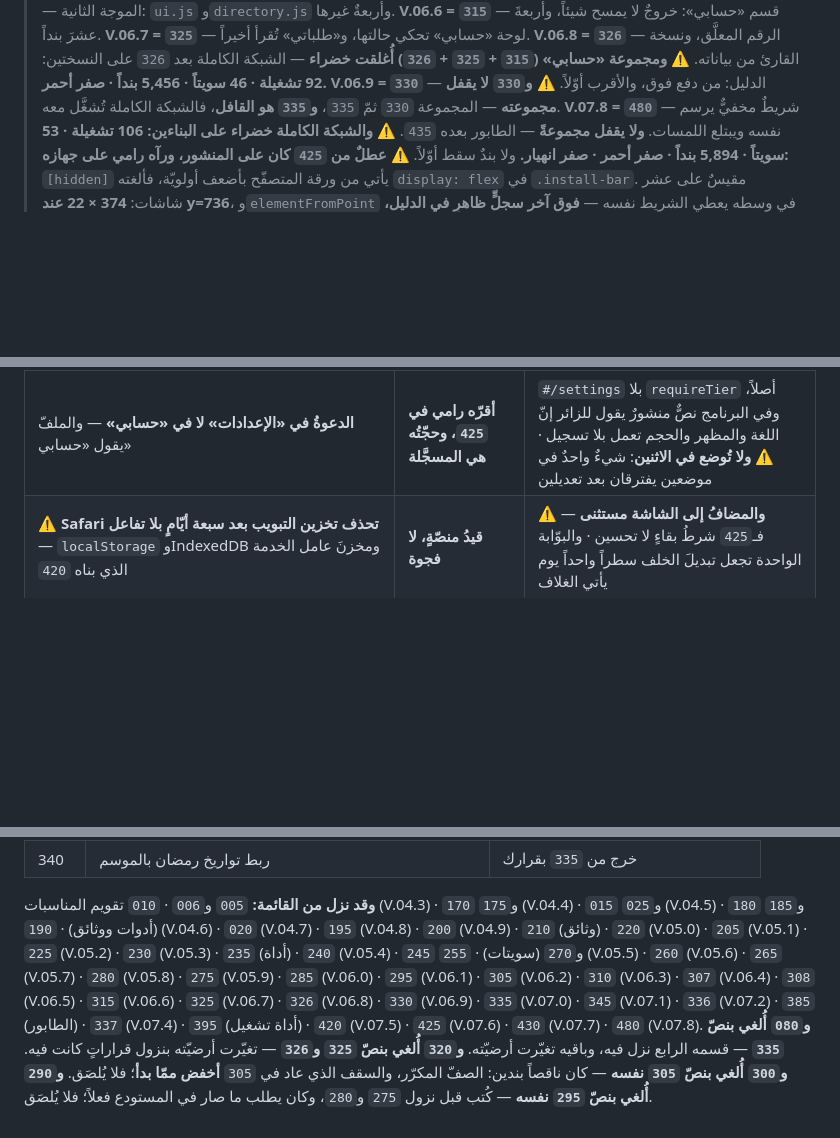
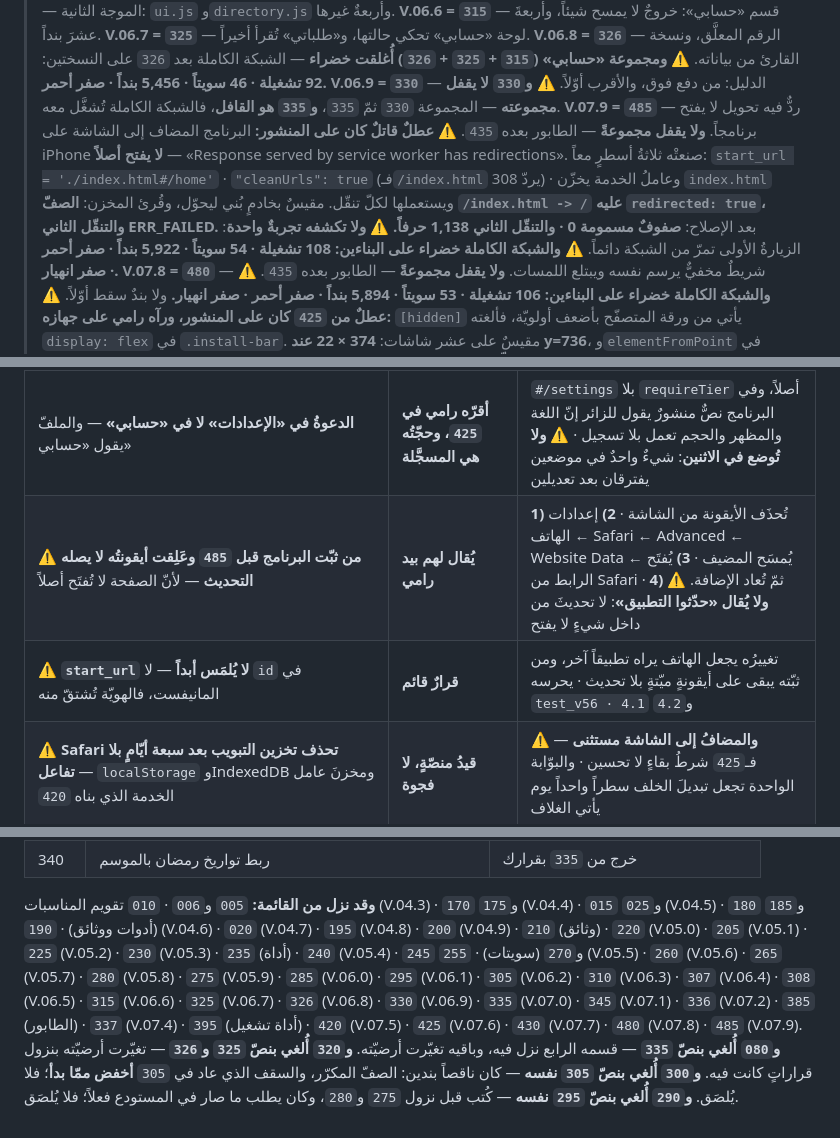
Before and after one commit to dbprime/Arabna, a Markdown page: docs/الحالة.md, 3 parts joined by grey strips. GitHub-like rendering; blank space fills up the shorter version.

Commit message:
إغلاق 485: الشبكة الكاملة خضراء — 108 تشغيلة · 54 سويتاً · 5,922 بنداً
صفر أحمر · صفر انهيار · على البناءين. ولا بندٌ سقط أوّلاً.

والسبعة التي يُغلَق بها الملفّ:
  cleanUrls في vercel.json:                     غير موجود
  مواضع noRedirect في sw.js:                    5 (تعريفٌ و4 مواضع)
  صفوفٌ عليها redirected بعد التسجيل:            0
  التنقّل الثاني بعد تفعيل العامل:                نجح — 1,138 حرفاً
  start_url:                                    بلا تغيير
  النسخة قبل / بعد:                              0.7.8 / 0.7.9
  الشبكة الكاملة:                                108 / 54 / 5,922

وسطرُ التعافي للمثبّتين القدامى مكتوبٌ نصّاً في docs/الحالة.md.

Co-Authored-By: Claude Opus 5 <noreply@anthropic.com>
Claude-Session: https://claude.ai/code/session_01FQktTvq1yNPmo67XBoW8hs

```diff
--- a/docs/الحالة.md
+++ b/docs/الحالة.md
@@ -28,6 +28,18 @@
 > **V.06.9 = `330`** — الدليل: من دفع فوق، والأقرب أوّلاً.
 > ⚠️ **و`330` لا يقفل مجموعته** — المجموعة `330` ثمّ `335`، **و`335` هو القافل**،
 > فالشبكة الكاملة تُشغَّل معه.
+> **V.07.9 = `485`** — ردٌّ فيه تحويل لا يفتح برنامجاً. **ولا يقفل مجموعةً**
+> — الطابور بعده `435`.
+> ⚠️ **عطلٌ قاتلٌ كان على المنشور:** البرنامج المضاف إلى الشاشة على iPhone
+> **لا يفتح أصلاً** — «Response served by service worker has redirections».
+> صنعتْه ثلاثةُ أسطرٍ معاً: `start_url = './index.html#/home'` ·
+> `"cleanUrls": true` (فـ`/index.html` يردّ 308) · وعاملُ الخدمة يخزّن
+> `index.html` ويستعملها لكلّ تنقّل. مقيسٌ بخادمٍ بُني ليحوّل، وقُرئ المخزن:
+> **الصفّ `/index.html -> /` عليه `redirected: true`، والتنقّل الثاني
+> ERR_FAILED.** بعد الإصلاح: **صفوفٌ مسمومة 0 · والتنقّل الثاني 1,138 حرفاً.**
+> ⚠️ **ولا تكشفه تجربةٌ واحدة**: الزيارةُ الأولى تمرّ من الشبكة دائماً.
+> ⚠️ **والشبكة الكاملة خضراء على البناءين: 108 تشغيلة · 54 سويتاً ·
+> 5,922 بنداً · صفر أحمر · صفر انهيار.**
 > **V.07.8 = `480`** — شريطٌ مخفيٌّ يرسم نفسه ويبتلع اللمسات. **ولا يقفل
 > مجموعةً** — الطابور بعده `435`.
 > ⚠️ **والشبكة الكاملة خضراء على البناءين: 106 تشغيلة · 53 سويتاً ·
@@ -241,6 +253,8 @@
 | **زرّ «ثبّته بضغطة» مستحيلٌ على iOS** — لا واجهةَ تثبيتٍ برمجيّة، وApple لا تنشر واحدة | **قيدٌ خارجيّ، لا فجوة** | لا يُفتَح · وما يقوم مقامه: ثلاث خطواتٍ مرقّمة، وسطر «مرِّر للأسفل»، وحلُّ متصفّح فيسبوك أوّلاً |
 | **روابط المتاجر فارغة** — `PLAY_URL` و`APPSTORE_URL` في `js/store.js` | ينتظر رامي | سطرٌ واحدٌ يوم ينزل المتجر، والبرنامج يتحوّل من نفسه · ⚠️ **ولا رابطَ يُكتب قبل أن يوجد** |
 | **الدعوةُ في «الإعدادات» لا في «حسابي»** — والملفّ يقول «حسابي» | **أقرّه رامي في `425`، وحجّتُه هي المسجَّلة** | `#/settings` بلا `requireTier` أصلاً، وفي البرنامج نصٌّ منشورٌ يقول للزائر إنّ اللغة والمظهر والحجم تعمل بلا تسجيل · ⚠️ **ولا تُوضع في الاثنين**: شيءٌ واحدٌ في موضعين يفترقان بعد تعديلين |
+| ⚠️ **من ثبّت البرنامج قبل `485` وعَلِقت أيقونتُه لا يصله التحديث** — لأنّ الصفحة لا تُفتَح أصلاً | **يُقال لهم بيد رامي** | **1)** تُحذَف الأيقونة من الشاشة · **2)** إعدادات الهاتف ← Safari ← Advanced ← Website Data ← يُمسَح المضيف · **3)** يُفتَح الرابط من Safari · **4)** ثمّ تُعاد الإضافة. ⚠️ **ولا يُقال «حدّثوا التطبيق»**: لا تحديثَ من داخل شيءٍ لا يفتح |
+| ⚠️ **`start_url` لا يُلمَس أبداً** — لا `id` في المانيفست، فالهويّة تُشتقّ منه | **قرارٌ قائم** | تغييرُه يجعل الهاتف يراه تطبيقاً آخر، ومن ثبّته يبقى على أيقونةٍ ميّتةٍ بلا تحديث · يحرسه `test_v56 · 4.1` و`4.2` |
 | ⚠️ **Safari تحذف تخزين التبويب بعد سبعة أيّامٍ بلا تفاعل** — `localStorage` وIndexedDB ومخزنَ عامل الخدمة الذي بناه `420` | **قيدُ منصّةٍ، لا فجوة** | ⚠️ **والمضافُ إلى الشاشة مستثنى** — فـ`425` شرطُ بقاءٍ لا تحسين · والبوّابة الواحدة تجعل تبديلَ الخلف سطراً واحداً يوم يأتي الغلاف |
 | ⚠️ **قاعدتان خرجتا من حمراوَي `430`** — كلَّ نصٍّ يُغيَّر يُفتَّش عنه في `tools/e2e/` **قبل** الشبكة · والفحص يقرأ الشيفرة لا النثر عنها | **مكتوبتان في `CLAUDE.md`** | والثانية للمرّة الثانية بعد `420` — ولذلك كُتبت بالحادثتين لا بواحدة |
 | **الغلاف الأصليّ نفسه** — Mac وXcode 26 فأعلى وحساب Apple (99 دولاراً سنويّاً فرداً أو مؤسّسة) | **خارج ما يُكتب في ملفّ** | ينتظر رامي · والبابُ مبنيٌّ في `430` فلا يُكتب مرّتين |
@@ -317,7 +331,7 @@
 **وقد نزل من القائمة:** `005` و`006` · `010` تقويم المناسبات (V.04.3) ·
 `170` و`175` (V.04.4) · `015` و`025` (V.04.5) · `180` و`185` (أدوات
 ووثائق) · `190` (V.04.6) · `020` (V.04.7) · `195` (V.04.8) ·
-`200` (V.04.9) · `210` (وثائق) · `220` (V.05.0) · `205` (V.05.1) · `225` (V.05.2) · `230` (V.05.3) · `235` (أداة) · `240` (V.05.4) · `245` و`270` (سويتات) · `255` (V.05.5) · `260` (V.05.6) · `265` (V.05.7) · `280` (V.05.8) · `275` (V.05.9) · `285` (V.06.0) · `295` (V.06.1) · `305` (V.06.2) · `310` (V.06.3) · `307` (V.06.4) · `308` (V.06.5) · `315` (V.06.6) · `325` (V.06.7) · `326` (V.06.8) · `330` (V.06.9) · `335` (V.07.0) · `345` (V.07.1) · `336` (V.07.2) · `385` (الطابور) · `337` (V.07.4) · `395` (أداة تشغيل) · `420` (V.07.5) · `425` (V.07.6) · `430` (V.07.7) · `480` (V.07.8).
+`200` (V.04.9) · `210` (وثائق) · `220` (V.05.0) · `205` (V.05.1) · `225` (V.05.2) · `230` (V.05.3) · `235` (أداة) · `240` (V.05.4) · `245` و`270` (سويتات) · `255` (V.05.5) · `260` (V.05.6) · `265` (V.05.7) · `280` (V.05.8) · `275` (V.05.9) · `285` (V.06.0) · `295` (V.06.1) · `305` (V.06.2) · `310` (V.06.3) · `307` (V.06.4) · `308` (V.06.5) · `315` (V.06.6) · `325` (V.06.7) · `326` (V.06.8) · `330` (V.06.9) · `335` (V.07.0) · `345` (V.07.1) · `336` (V.07.2) · `385` (الطابور) · `337` (V.07.4) · `395` (أداة تشغيل) · `420` (V.07.5) · `425` (V.07.6) · `430` (V.07.7) · `480` (V.07.8) · `485` (V.07.9).
 **و`080` أُلغي بنصّ `335`** — قسمه الرابع نزل فيه، وباقيه تغيّرت أرضيّته.
 **و`320` أُلغي بنصّ `325` و`326`** — تغيّرت أرضيّته بنزول قراراتٍ كانت فيه.
 **و`300` أُلغي بنصّ `305` نفسه** — كان ناقصاً بندين: الصفّ المكرّر، والسقف
```
Also changed, not shown: other parts of docs/الحالة.md (+1 -1 lines), docs/الطابور.md (+1 -1 lines).
